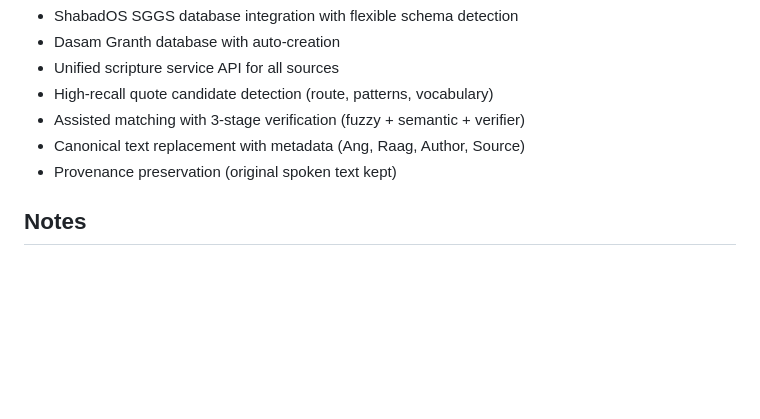
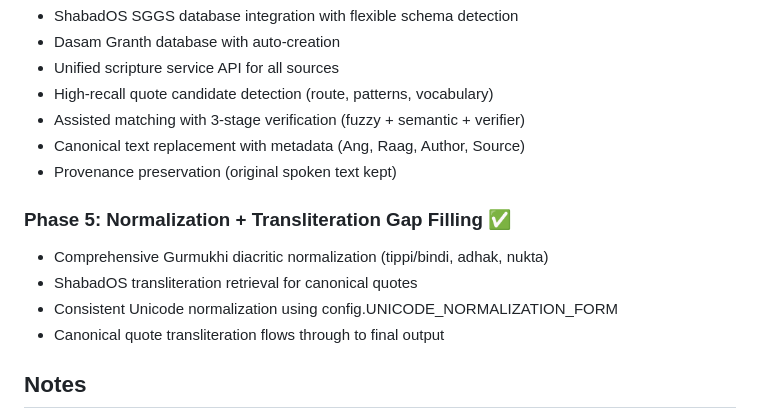
Before and after one commit to Gurpreethgnis/GurbaniTranscription, a Markdown page: README.md, the part around the change. GitHub-like rendering; blank space fills up the shorter version.

Commit message:
Complete Phases 1-5: Full Katha transcription pipeline with multi-ASR, script conversion, quote detection, and normalization

```diff
--- a/README.md
+++ b/README.md
@@ -429,6 +429,12 @@ This project is provided as-is for personal use.
 - Canonical text replacement with metadata (Ang, Raag, Author, Source)
 - Provenance preservation (original spoken text kept)
 
+### Phase 5: Normalization + Transliteration Gap Filling ✅
+- Comprehensive Gurmukhi diacritic normalization (tippi/bindi, adhak, nukta)
+- ShabadOS transliteration retrieval for canonical quotes
+- Consistent Unicode normalization using config.UNICODE_NORMALIZATION_FORM
+- Canonical quote transliteration flows through to final output
+
 ## Notes
 
 - First run will download Whisper models (can take a few minutes)
```
